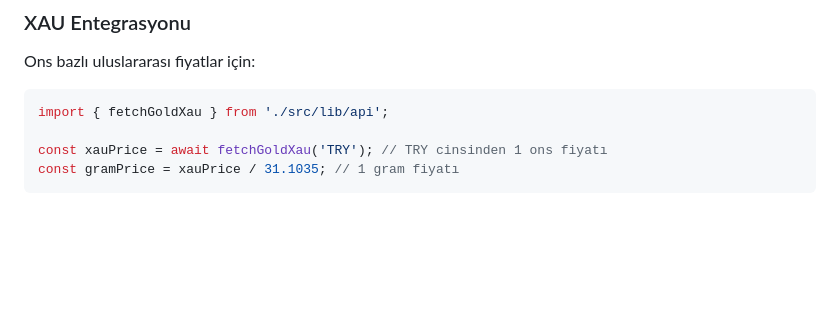
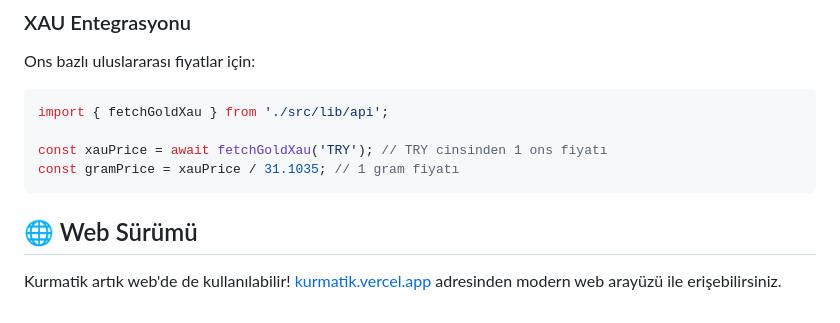
Before and after one commit to azaistt/Kurmatik, a Markdown page: README.md, the part around the change. Rendered like a GitHub page; blank space fills up the shorter version.

Commit message:
Add web version info to README

````diff
--- a/README.md
+++ b/README.md
@@ -196,3 +196,7 @@ import { fetchGoldXau } from './src/lib/api';
 const xauPrice = await fetchGoldXau('TRY'); // TRY cinsinden 1 ons fiyatı
 const gramPrice = xauPrice / 31.1035; // 1 gram fiyatı
 ```
+
+## 🌐 Web Sürümü
+
+Kurmatik artık web'de de kullanılabilir! [kurmatik.vercel.app](https://kurmatik.vercel.app) adresinden modern web arayüzü ile erişebilirsiniz.
````
